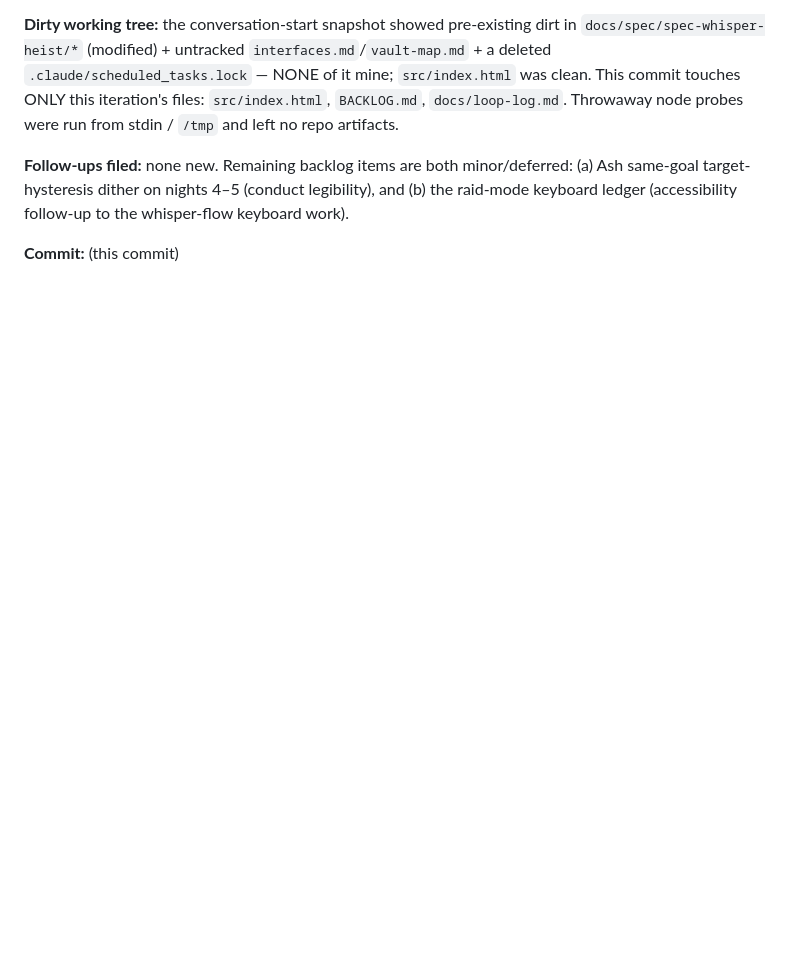
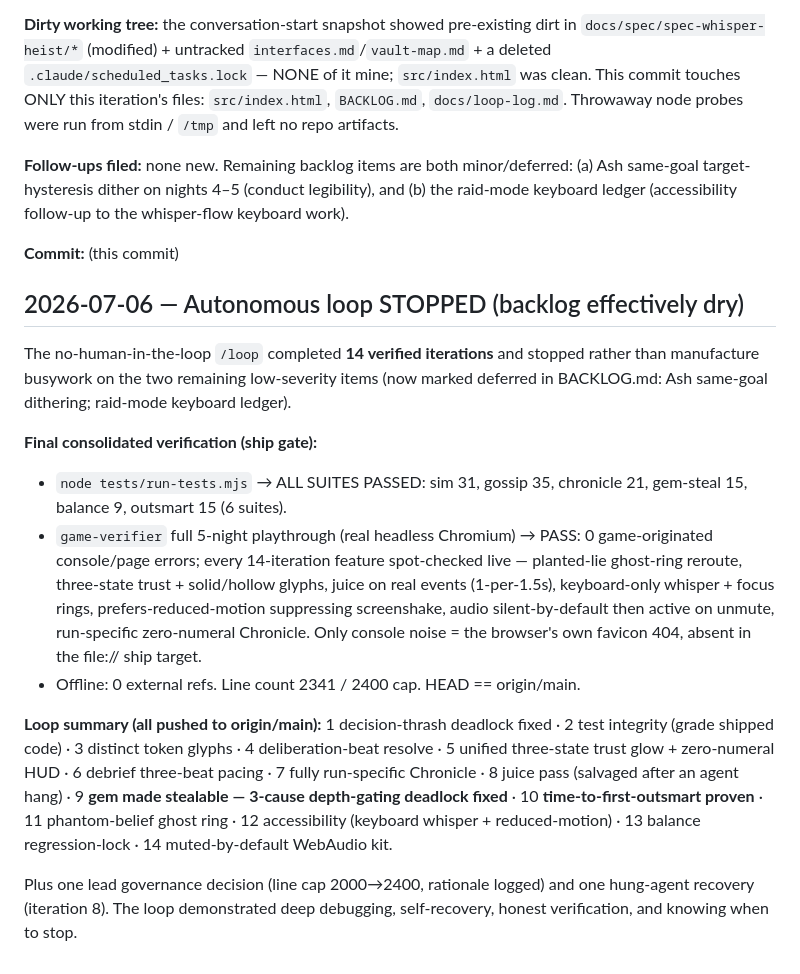
Before and after one commit to in5devilinspace/bmad-game, a Markdown page: docs/loop-log.md, the part around the change. GitHub-like rendering; blank space fills up the shorter version.

Commit message:
Autonomous loop complete: 14 verified iterations, stop with backlog dry
Final consolidated verification PASS (6 test suites + full-playthrough
game-verifier). Two minor items deferred. See loop-log.

Co-Authored-By: Claude Opus 4.8 (1M context) <noreply@anthropic.com>

```diff
--- a/docs/loop-log.md
+++ b/docs/loop-log.md
@@ -374,3 +374,17 @@ Append-only record of the no-human-in-the-loop improvement cycle. One entry per
 **Follow-ups filed:** none new. Remaining backlog items are both minor/deferred: (a) Ash same-goal target-hysteresis dither on nights 4–5 (conduct legibility), and (b) the raid-mode keyboard ledger (accessibility follow-up to the whisper-flow keyboard work).
 
 **Commit:** (this commit)
+
+## 2026-07-06 — Autonomous loop STOPPED (backlog effectively dry)
+
+The no-human-in-the-loop `/loop` completed **14 verified iterations** and stopped rather than manufacture busywork on the two remaining low-severity items (now marked deferred in BACKLOG.md: Ash same-goal dithering; raid-mode keyboard ledger).
+
+**Final consolidated verification (ship gate):**
+- `node tests/run-tests.mjs` → ALL SUITES PASSED: sim 31, gossip 35, chronicle 21, gem-steal 15, balance 9, outsmart 15 (6 suites).
+- `game-verifier` full 5-night playthrough (real headless Chromium) → PASS: 0 game-originated console/page errors; every 14-iteration feature spot-checked live — planted-lie ghost-ring reroute, three-state trust + solid/hollow glyphs, juice on real events (1-per-1.5s), keyboard-only whisper + focus rings, prefers-reduced-motion suppressing screenshake, audio silent-by-default then active on unmute, run-specific zero-numeral Chronicle. Only console noise = the browser's own favicon 404, absent in the file:// ship target.
+- Offline: 0 external refs. Line count 2341 / 2400 cap. HEAD == origin/main.
+
+**Loop summary (all pushed to origin/main):**
+1 decision-thrash deadlock fixed · 2 test integrity (grade shipped code) · 3 distinct token glyphs · 4 deliberation-beat resolve · 5 unified three-state trust glow + zero-numeral HUD · 6 debrief three-beat pacing · 7 fully run-specific Chronicle · 8 juice pass (salvaged after an agent hang) · 9 **gem made stealable — 3-cause depth-gating deadlock fixed** · 10 **time-to-first-outsmart proven** · 11 phantom-belief ghost ring · 12 accessibility (keyboard whisper + reduced-motion) · 13 balance regression-lock · 14 muted-by-default WebAudio kit.
+
+Plus one lead governance decision (line cap 2000→2400, rationale logged) and one hung-agent recovery (iteration 8). The loop demonstrated deep debugging, self-recovery, honest verification, and knowing when to stop.
```
Also changed, not shown: BACKLOG.md (+6 -1 lines).
